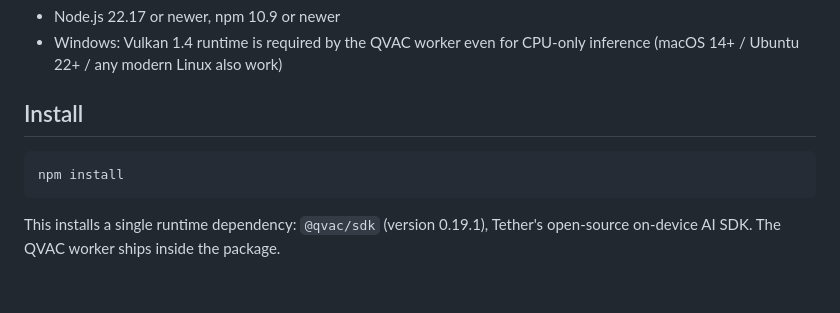
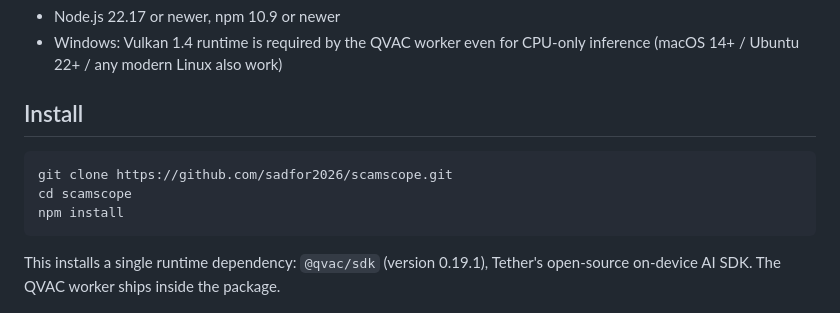
Before and after one commit to sadfor2026/scamscope, a Markdown page: README.md, the part around the change. GitHub-like rendering; blank space fills up the shorter version.

````diff
--- a/README.md
+++ b/README.md
@@ -44,6 +44,8 @@ file is the only thing ever downloaded, once, from the QVAC model registry.
 ## Install
 
 ```bash
+git clone https://github.com/sadfor2026/scamscope.git
+cd scamscope
 npm install
 ```
 
````
